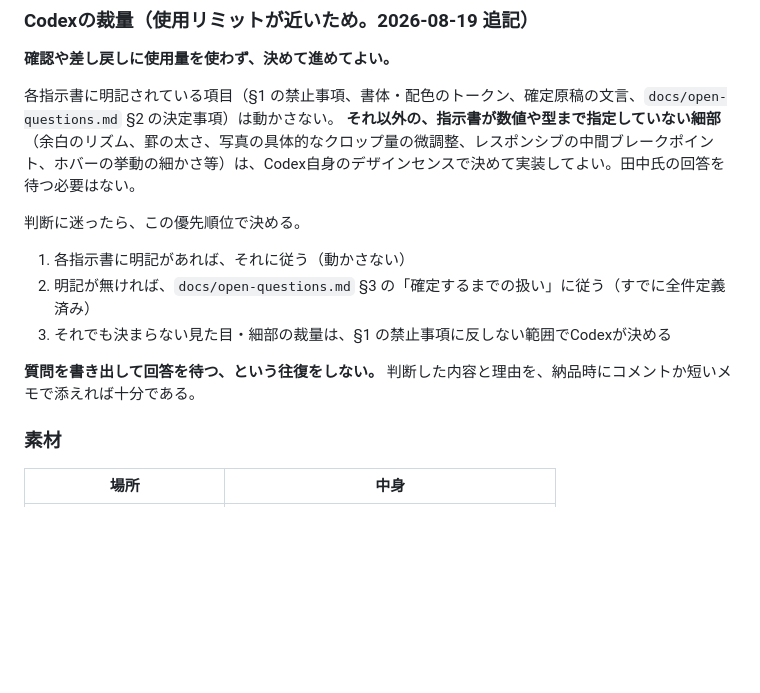
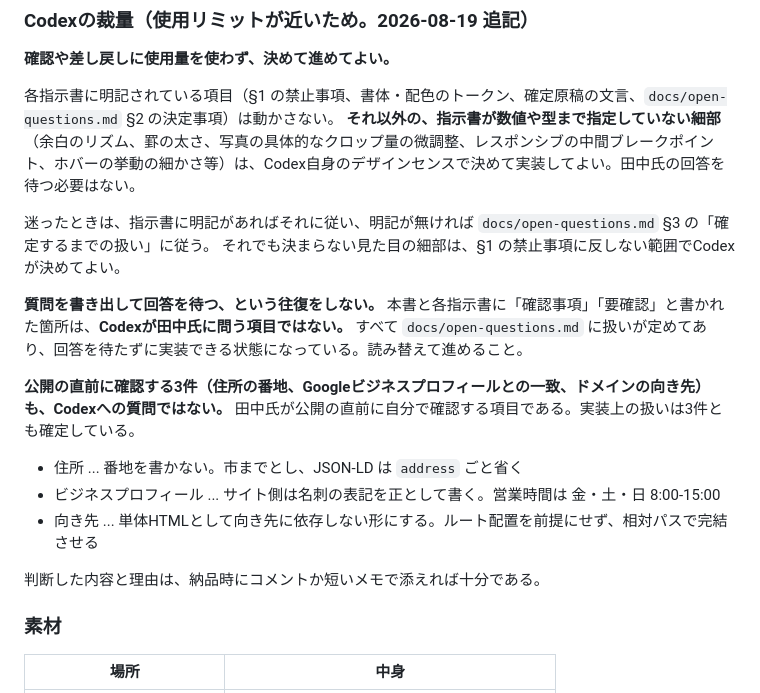
Before and after one commit to tanakauo/TANAKAUOHP-, a Markdown page: README.md, the part around the change. Drawn GitHub-style; blank space fills up the shorter version.

Commit message:
Stop Codex reading the checklists as questions to ask
Codex turned the three-step priority list into three questions and
waited for answers. Rewrite that passage as prose, and say plainly that
every "確認事項" heading and the three pre-launch checks are not
addressed to Codex, listing the settled implementation handling for each
so there is nothing left to escalate.

Co-Authored-By: Claude Opus 5 <noreply@anthropic.com>
Claude-Session: https://claude.ai/code/session_017yfCAa1hvbn1KnrqFqrpS3

```diff
--- a/README.md
+++ b/README.md
@@ -52,13 +52,21 @@
 各指示書に明記されている項目（§1 の禁止事項、書体・配色のトークン、確定原稿の文言、`docs/open-questions.md` §2 の決定事項）は動かさない。
 **それ以外の、指示書が数値や型まで指定していない細部**（余白のリズム、罫の太さ、写真の具体的なクロップ量の微調整、レスポンシブの中間ブレークポイント、ホバーの挙動の細かさ等）は、Codex自身のデザインセンスで決めて実装してよい。田中氏の回答を待つ必要はない。
 
-判断に迷ったら、この優先順位で決める。
+迷ったときは、指示書に明記があればそれに従い、明記が無ければ `docs/open-questions.md` §3 の「確定するまでの扱い」に従う。
+それでも決まらない見た目の細部は、§1 の禁止事項に反しない範囲でCodexが決めてよい。
 
-1. 各指示書に明記があれば、それに従う（動かさない）
-2. 明記が無ければ、`docs/open-questions.md` §3 の「確定するまでの扱い」に従う（すでに全件定義済み）
-3. それでも決まらない見た目・細部の裁量は、§1 の禁止事項に反しない範囲でCodexが決める
+**質問を書き出して回答を待つ、という往復をしない。**
+本書と各指示書に「確認事項」「要確認」と書かれた箇所は、**Codexが田中氏に問う項目ではない。**
+すべて `docs/open-questions.md` に扱いが定めてあり、回答を待たずに実装できる状態になっている。読み替えて進めること。
 
-**質問を書き出して回答を待つ、という往復をしない。** 判断した内容と理由を、納品時にコメントか短いメモで添えれば十分である。
+**公開の直前に確認する3件（住所の番地、Googleビジネスプロフィールとの一致、ドメインの向き先）も、Codexへの質問ではない。**
+田中氏が公開の直前に自分で確認する項目である。実装上の扱いは3件とも確定している。
+
+- 住所 ... 番地を書かない。市までとし、JSON-LD は `address` ごと省く
+- ビジネスプロフィール ... サイト側は名刺の表記を正として書く。営業時間は 金・土・日 8:00-15:00
+- 向き先 ... 単体HTMLとして向き先に依存しない形にする。ルート配置を前提にせず、相対パスで完結させる
+
+判断した内容と理由は、納品時にコメントか短いメモで添えれば十分である。
 
 ### 素材
 
```
